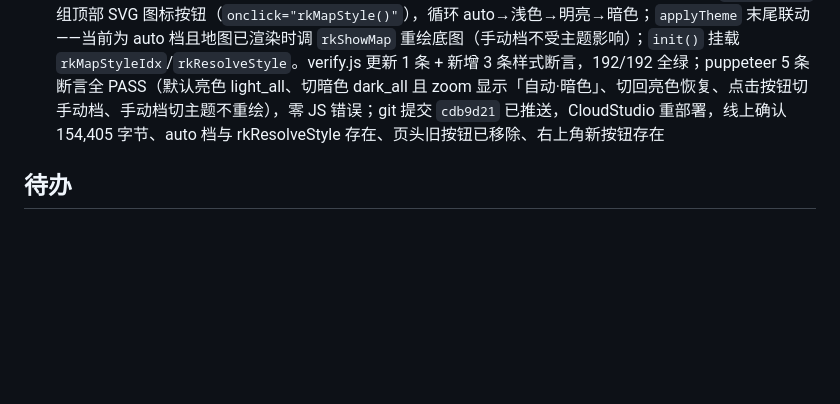
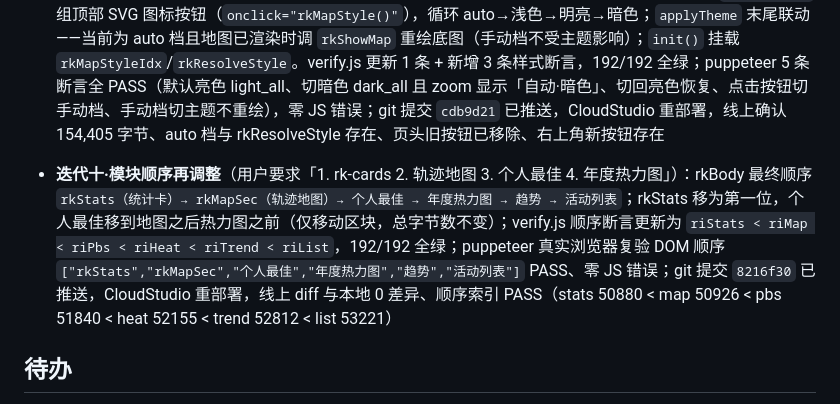
Before and after one commit to GuoxinL/guoxin.space, a Markdown page: overview.md, the part around the change. Rendered like a GitHub page; blank space fills up the shorter version.

Commit message:
overview: 记录迭代十模块顺序再调整

```diff
--- a/overview.md
+++ b/overview.md
@@ -89,6 +89,8 @@
 - **迭代八·热力图默认当前年份**（用户要求「年度热力图，默认只显示当前年份」）：`rkOnData` 中 `rkState.year = "all"` 改为 `rkYears(rkActs)[0]`（数据最新年份，当前 2026；数据为空兜底系统年份）；`rkState` 初始化同步为 `String(new Date().getFullYear())`；「全部」tab 保留可手动切换；趋势月度视图跟随默认年份无需改动（2477 行 `"all"` 分支仍兼容）。verify.js 新增 1 条源码断言（默认年份=数据最新年份），189/189 全绿；puppeteer 真实浏览器复验：默认 active tab=2026、热力图仅 1 个块显示 2026、切「全部」出 15 年块、切 2022 只显示 2022、零 JS 错误；git 提交 `85b149e` 已推送，CloudStudio 重部署，线上确认默认年份逻辑存在、无 `rkState.year = "all"` 重置残留
 - **迭代九·地图样式跟随明暗 + 按钮入地图**（用户要求「轨迹地图默认为白色，底图样式按钮放到地图右上角，地图明暗根据明/暗模式」）：`RK_STYLES` 重构为 4 档，首档 `auto`（默认）——亮色模式解析为 `light_all` 白色底图、暗色模式解析为 `dark_all`，新增 `rkThemeDark()`/`rkResolveStyle()`；`rkMapInit` 内部解析样式并在 zoom 标签显示「自动·浅色/暗色」；页头工具栏「底图样式」按钮移除，改为地图右上角 `.rk-tm-ctrl` 组顶部 SVG 图标按钮（`onclick="rkMapStyle()"`），循环 auto→浅色→明亮→暗色；`applyTheme` 末尾联动——当前为 auto 档且地图已渲染时调 `rkShowMap` 重绘底图（手动档不受主题影响）；`init()` 挂载 `rkMapStyleIdx`/`rkResolveStyle`。verify.js 更新 1 条 + 新增 3 条样式断言，192/192 全绿；puppeteer 5 条断言全 PASS（默认亮色 light_all、切暗色 dark_all 且 zoom 显示「自动·暗色」、切回亮色恢复、点击按钮切手动档、手动档切主题不重绘），零 JS 错误；git 提交 `cdb9d21` 已推送，CloudStudio 重部署，线上确认 154,405 字节、auto 档与 rkResolveStyle 存在、页头旧按钮已移除、右上角新按钮存在
 
+- **迭代十·模块顺序再调整**（用户要求「1. rk-cards 2. 轨迹地图 3. 个人最佳 4. 年度热力图」）：rkBody 最终顺序 `rkStats（统计卡）→ rkMapSec（轨迹地图）→ 个人最佳 → 年度热力图 → 趋势 → 活动列表`；rkStats 移为第一位，个人最佳移到地图之后热力图之前（仅移动区块，总字节数不变）；verify.js 顺序断言更新为 `riStats < riMap < riPbs < riHeat < riTrend < riList`，192/192 全绿；puppeteer 真实浏览器复验 DOM 顺序 `["rkStats","rkMapSec","个人最佳","年度热力图","趋势","活动列表"]` PASS、零 JS 错误；git 提交 `8216f30` 已推送，CloudStudio 重部署，线上 diff 与本地 0 差异、顺序索引 PASS（stats 50880 < map 50926 < pbs 51840 < heat 52155 < trend 52812 < list 53221）
+
 ## 待办
 
 - Worker 已部署 `skillboard-collect.lgx31.workers.dev`（健康检查 200）；收藏仓库为空时现在可**直接收藏首个 Skill，Worker 会自动初始化**，无需手工建 README
```
